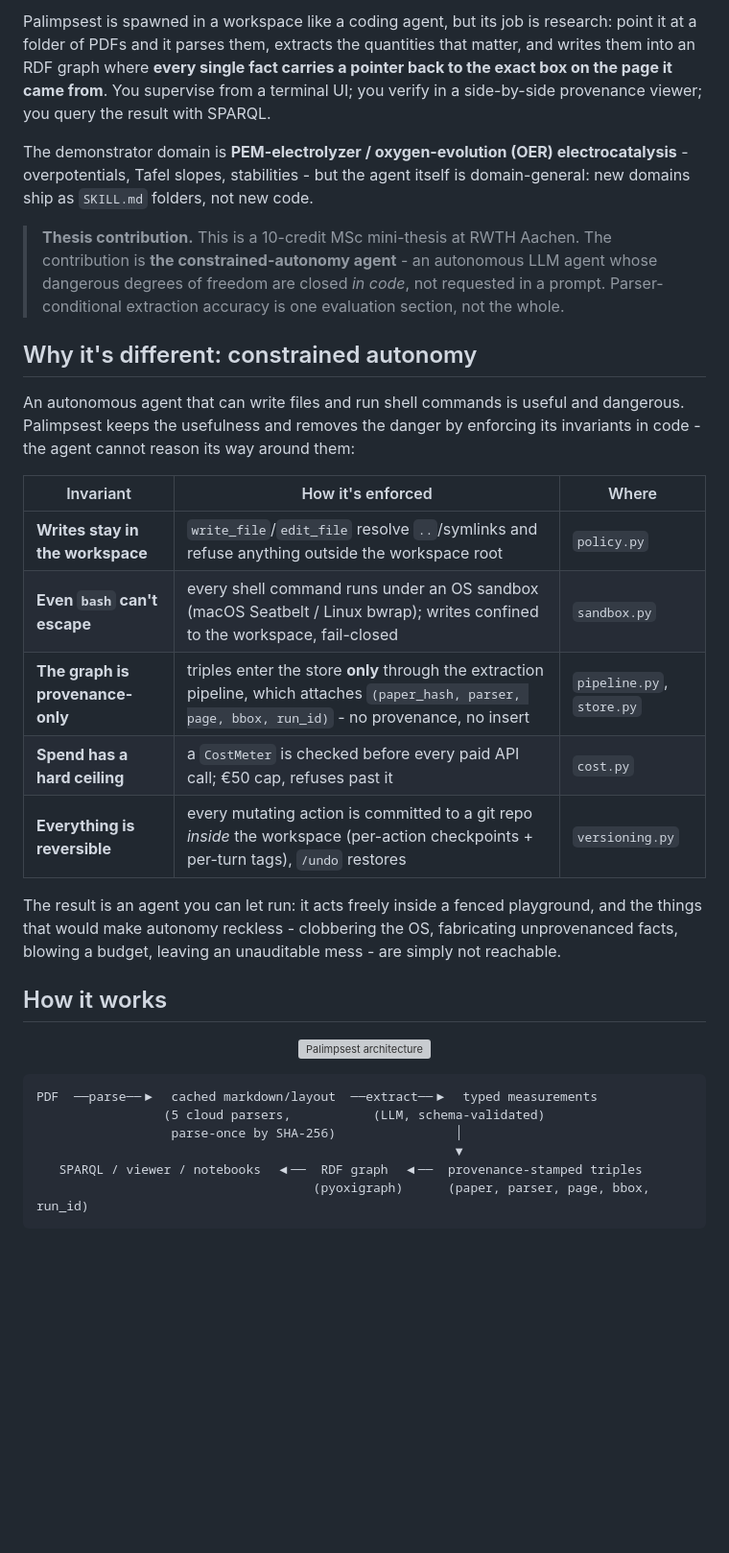
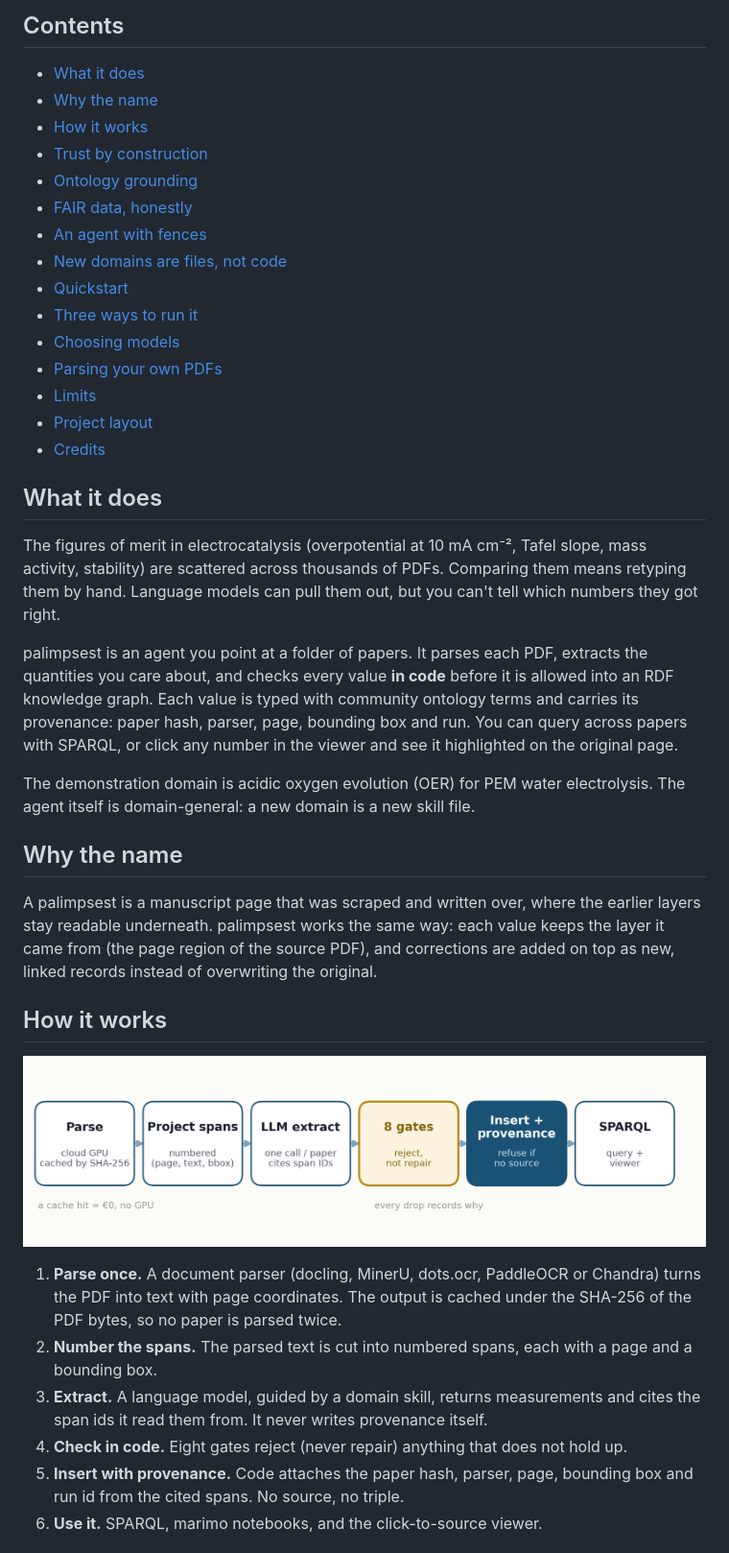
Before and after one commit to sleipnir029/palimpsest, a Markdown page: README.md, the part around one of its changes. Shown at 96% size. Drawn GitHub-style; pictures changed too: docs/figures/pipeline.png (added); blank space fills up the shorter version; grey boxes are pictures that could not be loaded.

````diff
--- a/README.md
+++ b/README.md
@@ -23,52 +21,61 @@
 
-Palimpsest is spawned in a workspace like a coding agent, but its job is research:
-point it at a folder of PDFs and it parses them, extracts the quantities that
-matter, and writes them into an RDF graph where **every single fact carries a
-pointer back to the exact box on the page it came from**. You supervise from a
-terminal UI; you verify in a side-by-side provenance viewer; you query the result
-with SPARQL.
+## Contents
 
-The demonstrator domain is **PEM-electrolyzer / oxygen-evolution (OER)
-electrocatalysis** - overpotentials, Tafel slopes, stabilities - but the agent
-itself is domain-general: new domains ship as `SKILL.md` folders, not new code.
+- [What it does](#what-it-does)
+- [Why the name](#why-the-name)
+- [How it works](#how-it-works)
+- [Trust by construction](#trust-by-construction)
+- [Ontology grounding](#ontology-grounding)
+- [FAIR data, honestly](#fair-data-honestly)
+- [An agent with fences](#an-agent-with-fences)
+- [New domains are files, not code](#new-domains-are-files-not-code)
+- [Quickstart](#quickstart)
+- [Three ways to run it](#three-ways-to-run-it)
+- [Choosing models](#choosing-models)
+- [Parsing your own PDFs](#parsing-your-own-pdfs)
+- [Limits](#limits)
+- [Project layout](#project-layout)
+- [Credits](#credits)
 
-> **Thesis contribution.** This is a 10-credit MSc mini-thesis at RWTH Aachen. The
-> contribution is **the constrained-autonomy agent** - an autonomous LLM agent
-> whose dangerous degrees of freedom are closed *in code*, not requested in a
-> prompt. Parser-conditional extraction accuracy is one evaluation section, not
-> the whole.
+## What it does
 
-## Why it's different: constrained autonomy
+The figures of merit in electrocatalysis (overpotential at 10 mA cm⁻², Tafel slope, mass
+activity, stability) are scattered across thousands of PDFs. Comparing them means
+retyping them by hand. Language models can pull them out, but you can't tell which
+numbers they got right.
 
-An autonomous agent that can write files and run shell commands is useful and
-dangerous. Palimpsest keeps the usefulness and removes the danger by enforcing
-its invariants in code - the agent cannot reason its way around them:
+palimpsest is an agent you point at a folder of papers. It parses each PDF, extracts the
+quantities you care about, and checks every value **in code** before it is allowed into
+an RDF knowledge graph. Each value is typed with community ontology terms and carries
+its provenance: paper hash, parser, page, bounding box and run. You can query across
+papers with SPARQL, or click any number in the viewer and see it highlighted on the
+original page.
 
-| Invariant | How it's enforced | Where |
-|---|---|---|
-| **Writes stay in the workspace** | `write_file`/`edit_file` resolve `..`/symlinks and refuse anything outside the workspace root | `policy.py` |
-| **Even `bash` can't escape** | every shell command runs under an OS sandbox (macOS Seatbelt / Linux bwrap); writes confined to the workspace, fail-closed | `sandbox.py` |
-| **The graph is provenance-only** | triples enter the store **only** through the extraction pipeline, which attaches `(paper_hash, parser, page, bbox, run_id)` - no provenance, no insert | `pipeline.py`, `store.py` |
-| **Spend has a hard ceiling** | a `CostMeter` is checked before every paid API call; €50 cap, refuses past it | `cost.py` |
-| **Everything is reversible** | every mutating action is committed to a git repo *inside* the workspace (per-action checkpoints + per-turn tags), `/undo` restores | `versioning.py` |
+The demonstration domain is acidic oxygen evolution (OER) for PEM water electrolysis.
+The agent itself is domain-general: a new domain is a new skill file.
 
-The result is an agent you can let run: it acts freely inside a fenced playground,
-and the things that would make autonomy reckless - clobbering the OS, fabricating
-unprovenanced facts, blowing a budget, leaving an unauditable mess - are simply
-not reachable.
+## Why the name
+
+A palimpsest is a manuscript page that was scraped and written over, where the earlier
+layers stay readable underneath. palimpsest works the same way: each value keeps the
+layer it came from (the page region of the source PDF), and corrections are added on
+top as new, linked records instead of overwriting the original.
 
 ## How it works
 
 <p align="center">
-  <img src="report/figures/architecture.png" alt="Palimpsest architecture" width="820">
+  <img src="docs/figures/pipeline.png" alt="Parse → project spans → LLM extract → 8 gates → insert with provenance → SPARQL" width="860">
 </p>
 
-```
-PDF  ──parse──▶  cached markdown/layout  ──extract──▶  typed measurements
-                 (5 cloud parsers,           (LLM, schema-validated)
-                  parse-once by SHA-256)                │
-                                                        ▼
-   SPARQL / viewer / notebooks  ◀──  RDF graph  ◀──  provenance-stamped triples
-                                     (pyoxigraph)      (paper, parser, page, bbox, run_id)
-```
+1. **Parse once.** A document parser (docling, MinerU, dots.ocr, PaddleOCR or Chandra)
+   turns the PDF into text with page coordinates. The output is cached under the
+   SHA-256 of the PDF bytes, so no paper is parsed twice.
+2. **Number the spans.** The parsed text is cut into numbered spans, each with a page
+   and a bounding box.
+3. **Extract.** A language model, guided by a domain skill, returns measurements and
+   cites the span ids it read them from. It never writes provenance itself.
+4. **Check in code.** Eight gates reject (never repair) anything that does not hold up.
+5. **Insert with provenance.** Code attaches the paper hash, parser, page, bounding box
+   and run id from the cited spans. No source, no triple.
+6. **Use it.** SPARQL, marimo notebooks, and the click-to-source viewer.
 
````
Also changed, not shown: other parts of README.md (+198 -96 lines), docs/figures/ontology-binding.png (added).
